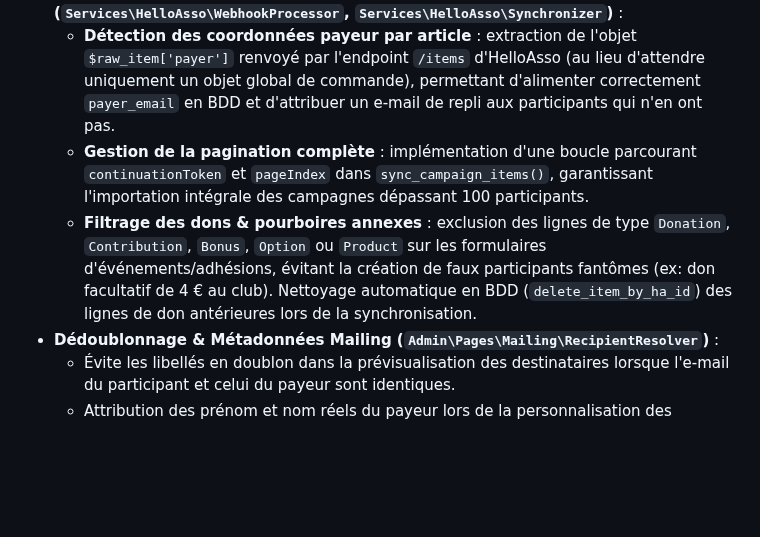
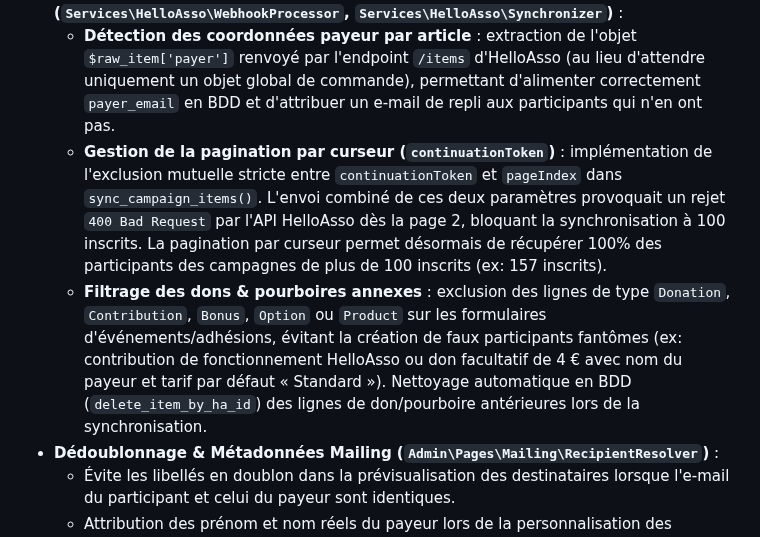
Before and after one commit to Trollinou/dame, a Markdown page: CHANGELOG.md, the part around the change. Rendered like a GitHub page; blank space fills up the shorter version.

Commit message:
docs: enrichir la documentation du filtrage des pourboires et de la pagination helloasso

```diff
--- a/CHANGELOG.md
+++ b/CHANGELOG.md
@@ -13,8 +13,8 @@
   - **Création de fiches contacts externes** : repli automatique vers l'e-mail du payeur si le participant externe n'a pas d'adresse propre.
 - **Récupération des E-mails & Pagination API v5 (`Services\HelloAsso\WebhookProcessor`, `Services\HelloAsso\Synchronizer`)** :
   - **Détection des coordonnées payeur par article** : extraction de l'objet `$raw_item['payer']` renvoyé par l'endpoint `/items` d'HelloAsso (au lieu d'attendre uniquement un objet global de commande), permettant d'alimenter correctement `payer_email` en BDD et d'attribuer un e-mail de repli aux participants qui n'en ont pas.
-  - **Gestion de la pagination complète** : implémentation d'une boucle parcourant `continuationToken` et `pageIndex` dans `sync_campaign_items()`, garantissant l'importation intégrale des campagnes dépassant 100 participants.
-  - **Filtrage des dons & pourboires annexes** : exclusion des lignes de type `Donation`, `Contribution`, `Bonus`, `Option` ou `Product` sur les formulaires d'événements/adhésions, évitant la création de faux participants fantômes (ex: don facultatif de 4 € au club). Nettoyage automatique en BDD (`delete_item_by_ha_id`) des lignes de don antérieures lors de la synchronisation.
+  - **Gestion de la pagination par curseur (`continuationToken`)** : implémentation de l'exclusion mutuelle stricte entre `continuationToken` et `pageIndex` dans `sync_campaign_items()`. L'envoi combiné de ces deux paramètres provoquait un rejet `400 Bad Request` par l'API HelloAsso dès la page 2, bloquant la synchronisation à 100 inscrits. La pagination par curseur permet désormais de récupérer 100% des participants des campagnes de plus de 100 inscrits (ex: 157 inscrits).
+  - **Filtrage des dons & pourboires annexes** : exclusion des lignes de type `Donation`, `Contribution`, `Bonus`, `Option` ou `Product` sur les formulaires d'événements/adhésions, évitant la création de faux participants fantômes (ex: contribution de fonctionnement HelloAsso ou don facultatif de 4 € avec nom du payeur et tarif par défaut « Standard »). Nettoyage automatique en BDD (`delete_item_by_ha_id`) des lignes de don/pourboire antérieures lors de la synchronisation.
 - **Dédoublonnage & Métadonnées Mailing (`Admin\Pages\Mailing\RecipientResolver`)** :
   - Évite les libellés en doublon dans la prévisualisation des destinataires lorsque l'e-mail du participant et celui du payeur sont identiques.
   - Attribution des prénom et nom réels du payeur lors de la personnalisation des messages qui lui sont adressés.
```
Also changed, not shown: RELEASE.md (+2 -1 lines).
